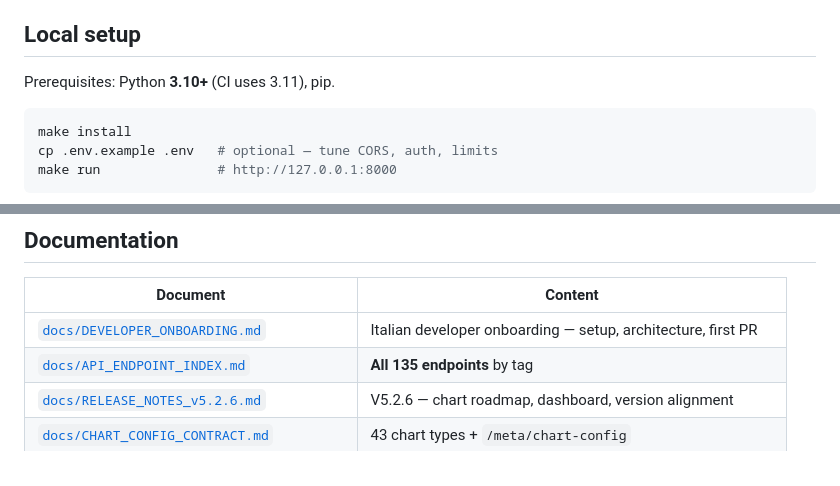
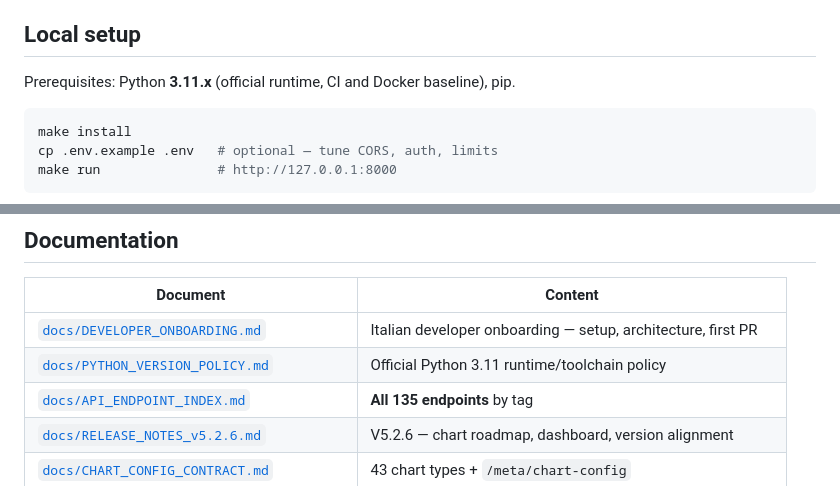
Before and after one commit to diegotruant/Backend-definitivo-V5, a Markdown page: README.md, 2 parts joined by grey strips. Rendered like a GitHub page.

Commit message:
docs: declare Python 3.11 as official runtime

````diff
--- a/README.md
+++ b/README.md
@@ -69,7 +69,7 @@ Use `sections.zones.systems_available` and `coach_note` in the UI. See `docs/REL
 
 ## Local setup
 
-Prerequisites: Python **3.10+** (CI uses 3.11), pip.
+Prerequisites: Python **3.11.x** (official runtime, CI and Docker baseline), pip.
 
 ```bash
 make install
@@ -155,6 +155,7 @@ See `docs/CONTRACT_FIRST_TESTING.md` for the product-contract methodology (~2275
 | Document | Content |
 |----------|---------|
 | [`docs/DEVELOPER_ONBOARDING.md`](docs/DEVELOPER_ONBOARDING.md) | Italian developer onboarding — setup, architecture, first PR |
+| [`docs/PYTHON_VERSION_POLICY.md`](docs/PYTHON_VERSION_POLICY.md) | Official Python 3.11 runtime/toolchain policy |
 | [`docs/API_ENDPOINT_INDEX.md`](docs/API_ENDPOINT_INDEX.md) | **All 135 endpoints** by tag |
 | [`docs/RELEASE_NOTES_v5.2.6.md`](docs/RELEASE_NOTES_v5.2.6.md) | V5.2.6 — chart roadmap, dashboard, version alignment |
 | [`docs/CHART_CONFIG_CONTRACT.md`](docs/CHART_CONFIG_CONTRACT.md) | 43 chart types + `/meta/chart-config` |
````
